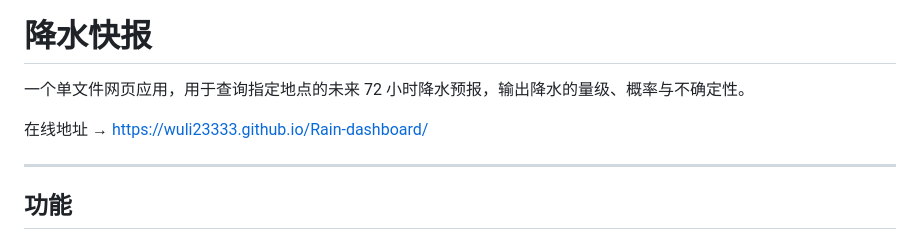
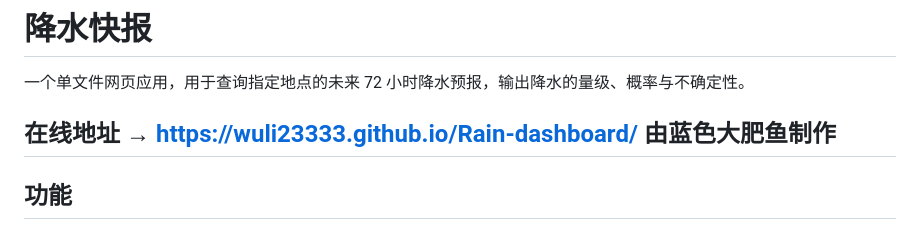
Before and after one commit to Wuli23333/Rain-dashboard, a Markdown page: README.md, the part around the change. Rendered like a GitHub page.

```diff
--- a/README.md
+++ b/README.md
@@ -3,7 +3,7 @@
 一个单文件网页应用，用于查询指定地点的未来 72 小时降水预报，输出降水的量级、概率与不确定性。
 
 在线地址 → <https://wuli23333.github.io/Rain-dashboard/>
-
+由蓝色大肥鱼制作
 ---
 
 ## 功能
```
